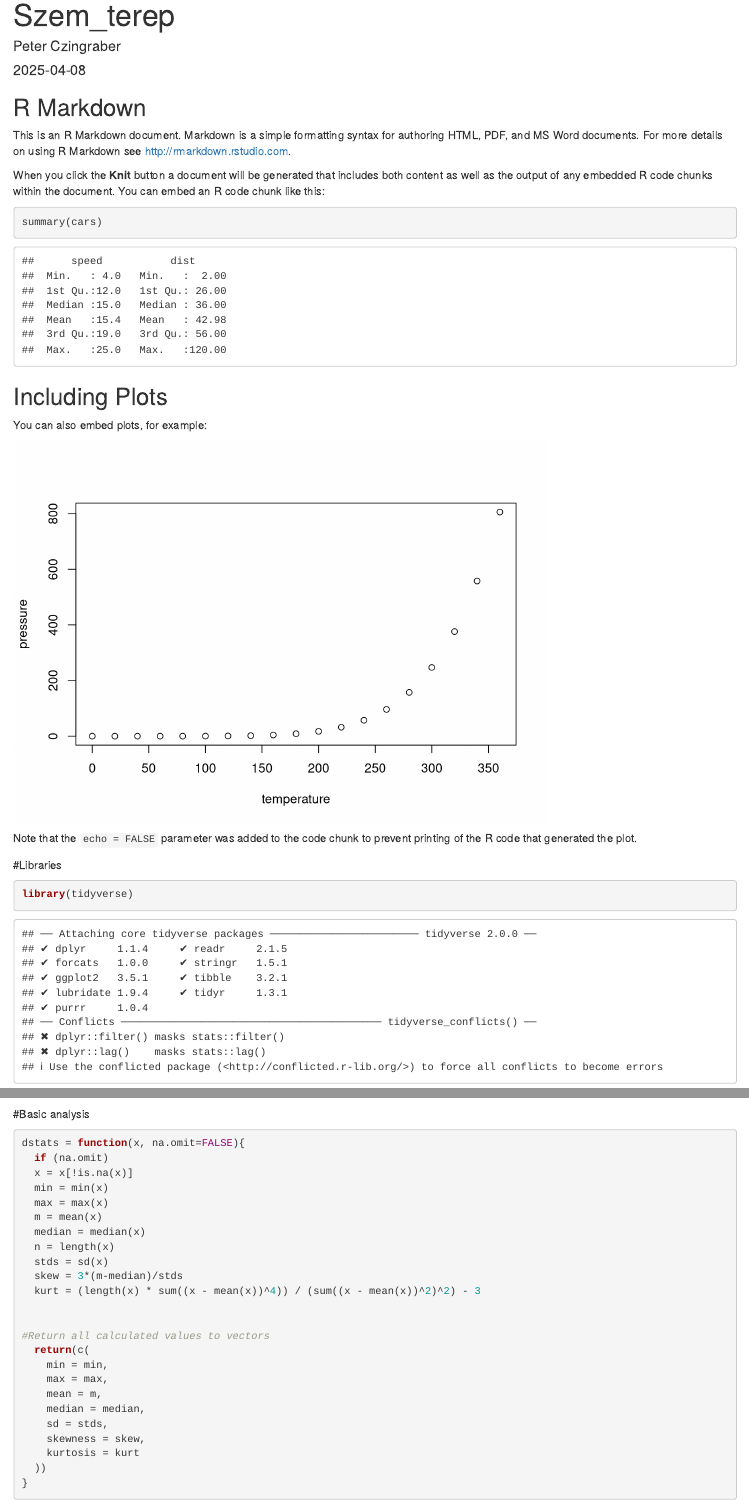
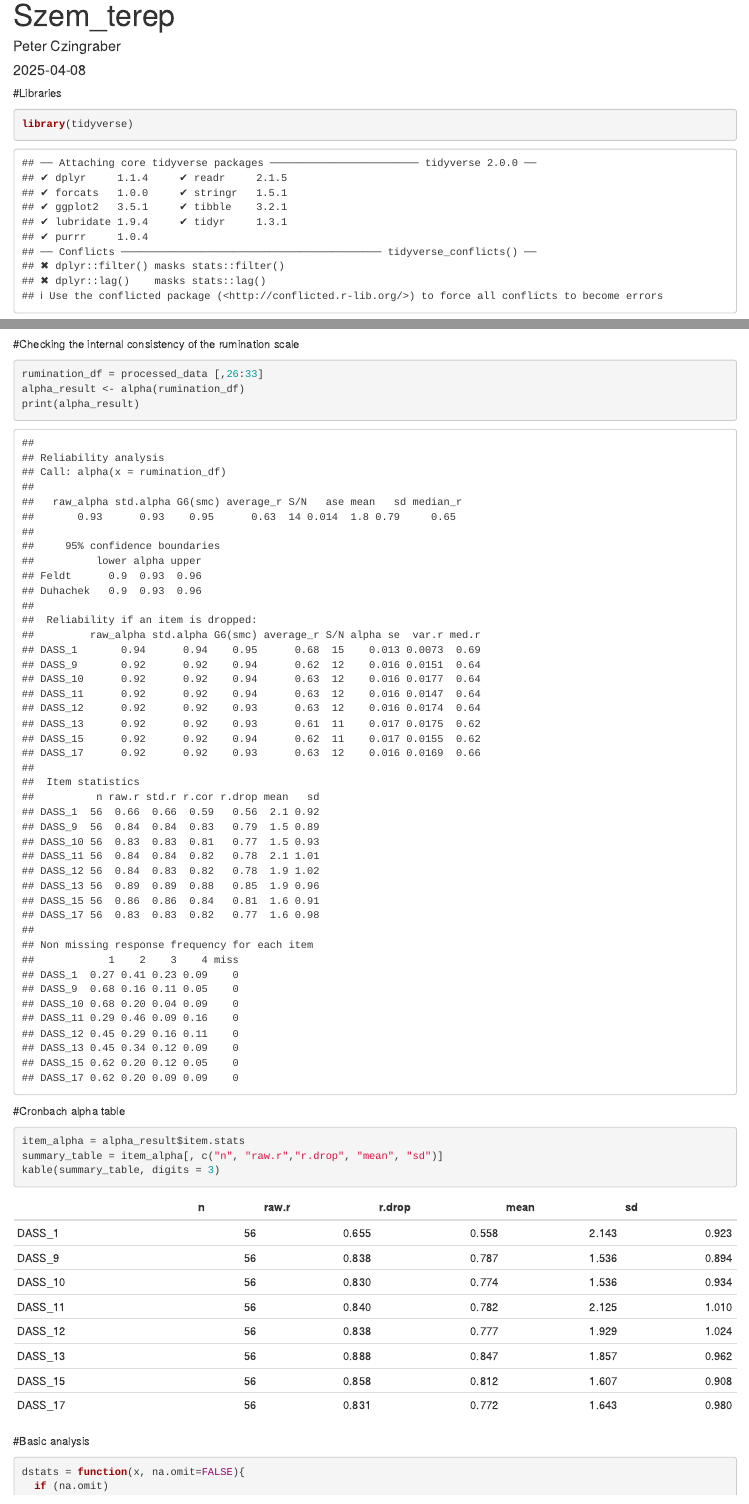
Before and after one commit to PeterCzingraber/Field-Practice-in-Personality-Psychology, an R Markdown document (szem_analysis.Rmd): the page in a window 1100 px wide, from its top, and a second part further down, joined at a grey line. Rendered offline with R 4.5, knitr and Pandoc, with nearby package versions; code that draws random numbers runs with fixed seeds of ours; some code elsewhere in the file could not run offline.

Commit message:
cronbach alpha analysis

````diff
--- a/szem_analysis.Rmd
+++ b/szem_analysis.Rmd
@@ -9,25 +9,7 @@ output: html_document
 knitr::opts_chunk$set(echo = TRUE)
 ```
 
-## R Markdown
 
-This is an R Markdown document. Markdown is a simple formatting syntax for authoring HTML, PDF, and MS Word documents. For more details on using R Markdown see <http://rmarkdown.rstudio.com>.
-
-When you click the **Knit** button a document will be generated that includes both content as well as the output of any embedded R code chunks within the document. You can embed an R code chunk like this:
-
-```{r cars}
-summary(cars)
-```
-
-## Including Plots
-
-You can also embed plots, for example:
-
-```{r pressure, echo=FALSE}
-plot(pressure)
-```
-
-Note that the `echo = FALSE` parameter was added to the code chunk to prevent printing of the R code that generated the plot.
 
 #Libraries
 ```{r}
@@ -65,6 +49,21 @@ processed_data <- Filtered_data %>%
 
 write.csv(processed_data, "data_frame.csv")
 ```
+
+#Checking the internal consistency of the rumination scale
+```{r}
+rumination_df = processed_data [,26:33]
+alpha_result <- alpha(rumination_df)
+print(alpha_result)
+```
+
+#Cronbach alpha table
+```{r}
+item_alpha = alpha_result$item.stats
+summary_table = item_alpha[, c("n", "raw.r","r.drop", "mean", "sd")]
+kable(summary_table, digits = 3)
+```
+
 
 #Basic analysis
 ```{r}
````
Also changed, not shown: source_df.xlsx (added), szem_analysis.Rmd (2 more changed lines).
